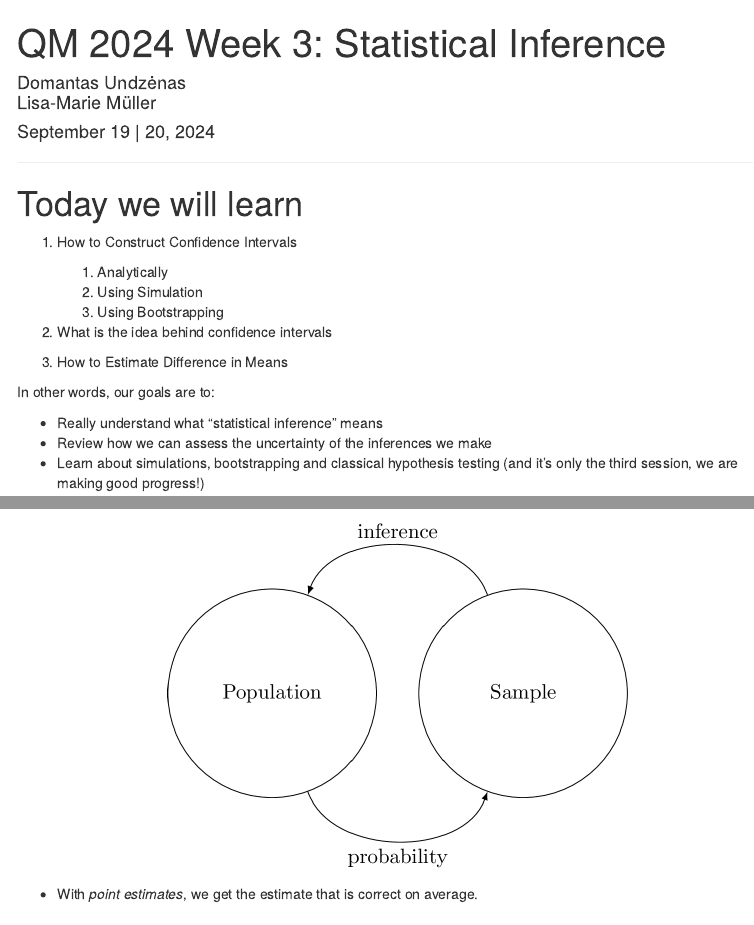
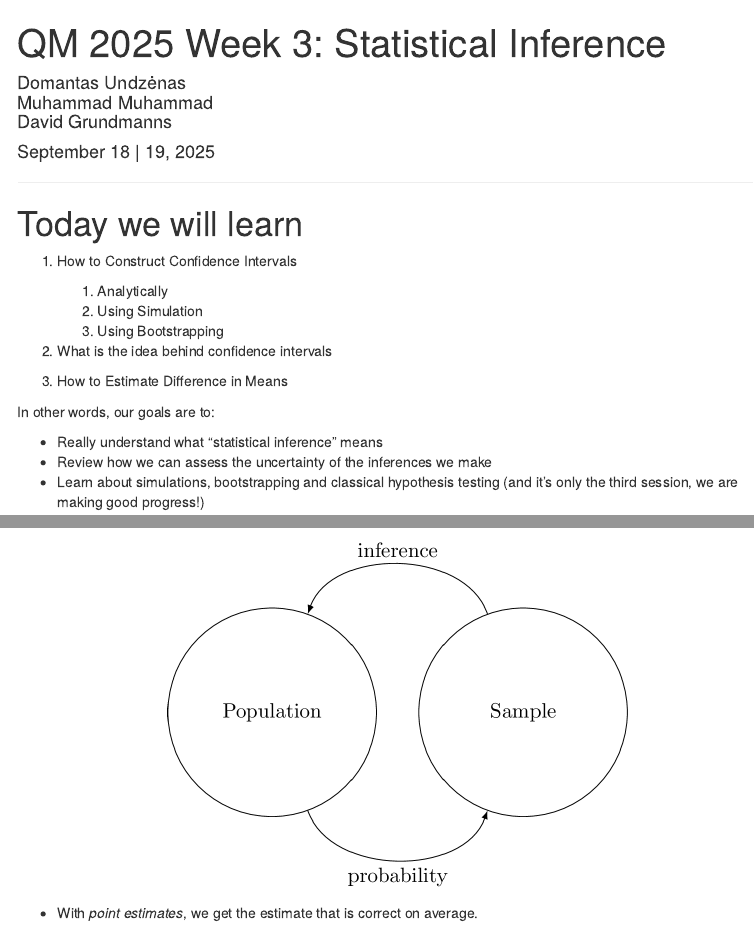
Before and after one commit to uni-mannheim-qm-2025/week03_inference, an R Markdown document (QM2025_week03_lab.Rmd): the page in a window 1100 px wide, from its top, and a second part further down, joined at a grey line. Rendered offline with R 4.5, knitr and Pandoc, with nearby package versions; a font, style sheet, LaTeX package, included part or bibliography that could not be used is replaced or left out; menus at the side of the page are left out.

Commit message:
2025 setup

````diff
--- a/QM2024_week03_lab.Rmd
+++ b/QM2025_week03_lab.Rmd
@@ -1,7 +1,7 @@
 ---
-title: "QM 2024 Week 3: Statistical Inference"
-author: "Domantas Undzėnas<br>Lisa-Marie Müller"
-date: "September 19 | 20, 2024"
+title: "QM 2025 Week 3: Statistical Inference"
+author: "Domantas Undzėnas<br>Muhammad Muhammad<br>David Grundmanns"
+date: "September 18 | 19, 2025"
 output:
   html_document:
     toc: yes
@@ -76,7 +76,7 @@ if (length(p_to_install) > 0) {
 sapply(p_needed, require, character.only = TRUE)
 
 # set the seed for replicability
-set.seed(2024)
+set.seed(2025)
 ```
 
 
````
Also changed, not shown: QM2024_week03_lab.html (deleted), QM2025_week03_lab.html (added).
